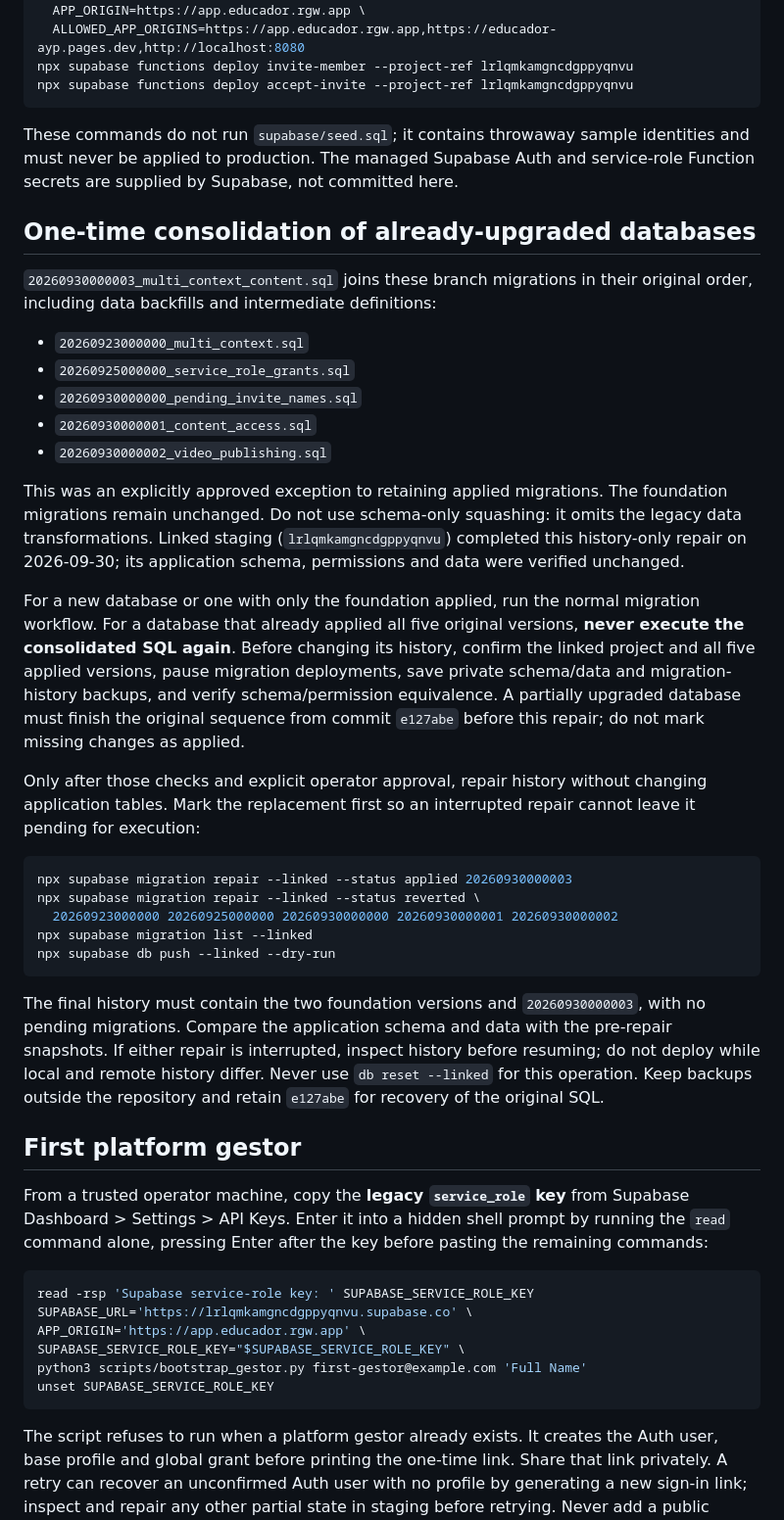
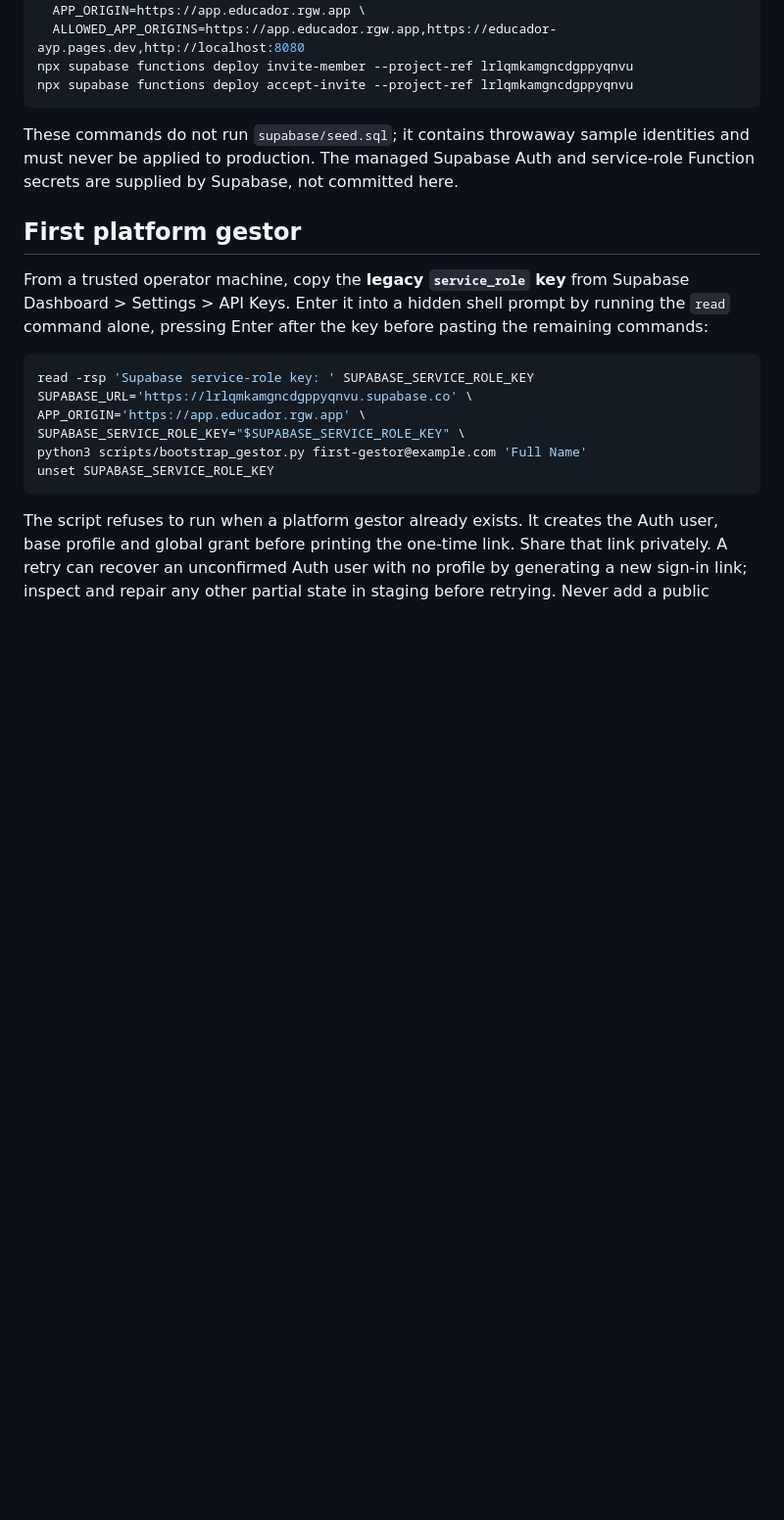
Before and after one commit to JeanRGW/EducaDor, a Markdown page: stack/03-onboarding.md, the part around the change. Shown at 98% size. GitHub-like rendering; blank space fills up the shorter version.

Commit message:
docs(onboarding): remove completed migration repair guide

````diff
--- a/stack/03-onboarding.md
+++ b/stack/03-onboarding.md
@@ -70,51 +70,6 @@ These commands do not run `supabase/seed.sql`; it contains throwaway sample
 identities and must never be applied to production. The managed Supabase Auth
 and service-role Function secrets are supplied by Supabase, not committed here.
 
-## One-time consolidation of already-upgraded databases
-
-`20260930000003_multi_context_content.sql` joins these branch migrations in
-their original order, including data backfills and intermediate definitions:
-
-* `20260923000000_multi_context.sql`
-* `20260925000000_service_role_grants.sql`
-* `20260930000000_pending_invite_names.sql`
-* `20260930000001_content_access.sql`
-* `20260930000002_video_publishing.sql`
-
-This was an explicitly approved exception to retaining applied migrations.
-The foundation migrations remain unchanged. Do not use schema-only squashing:
-it omits the legacy data transformations.
-Linked staging (`lrlqmkamgncdgppyqnvu`) completed this history-only repair on
-2026-09-30; its application schema, permissions and data were verified unchanged.
-
-For a new database or one with only the foundation applied, run the normal
-migration workflow. For a database that already applied all five original
-versions, **never execute the consolidated SQL again**. Before changing its
-history, confirm the linked project and all five applied versions, pause
-migration deployments, save private schema/data and migration-history backups,
-and verify schema/permission equivalence. A partially upgraded database must
-finish the original sequence from commit `e127abe` before this repair; do not
-mark missing changes as applied.
-
-Only after those checks and explicit operator approval, repair history without
-changing application tables. Mark the replacement first so an interrupted
-repair cannot leave it pending for execution:
-
-```bash
-npx supabase migration repair --linked --status applied 20260930000003
-npx supabase migration repair --linked --status reverted \
-  20260923000000 20260925000000 20260930000000 20260930000001 20260930000002
-npx supabase migration list --linked
-npx supabase db push --linked --dry-run
-```
-
-The final history must contain the two foundation versions and
-`20260930000003`, with no pending migrations. Compare the application schema and
-data with the pre-repair snapshots. If either repair is interrupted, inspect
-history before resuming; do not deploy while local and remote history differ.
-Never use `db reset --linked` for this operation. Keep backups outside the
-repository and retain `e127abe` for recovery of the original SQL.
-
 ## First platform gestor
 
 From a trusted operator machine, copy the **legacy `service_role` key** from
````
Also changed, not shown: stack/02-ship.md (+1 -1 lines).
